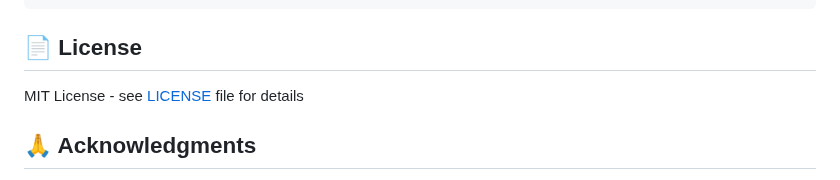
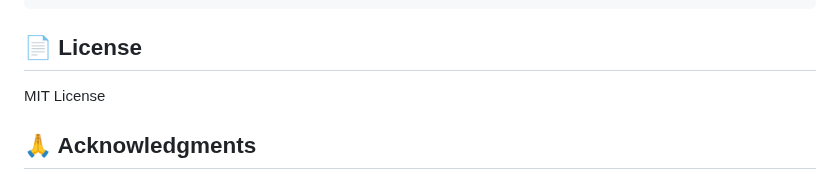
Before and after one commit to Olanetsoft/miden-deadmans-switch-demo, a Markdown page: README.md, the part around the change. GitHub-like rendering.

Commit message:
fix: clean up

```diff
--- a/README.md
+++ b/README.md
@@ -94,7 +94,7 @@ await checkIn(deadMansSwitch.id);
 
 ## 📄 License
 
-MIT License - see [LICENSE](LICENSE) file for details
+MIT License
 
 ## 🙏 Acknowledgments
 
```
